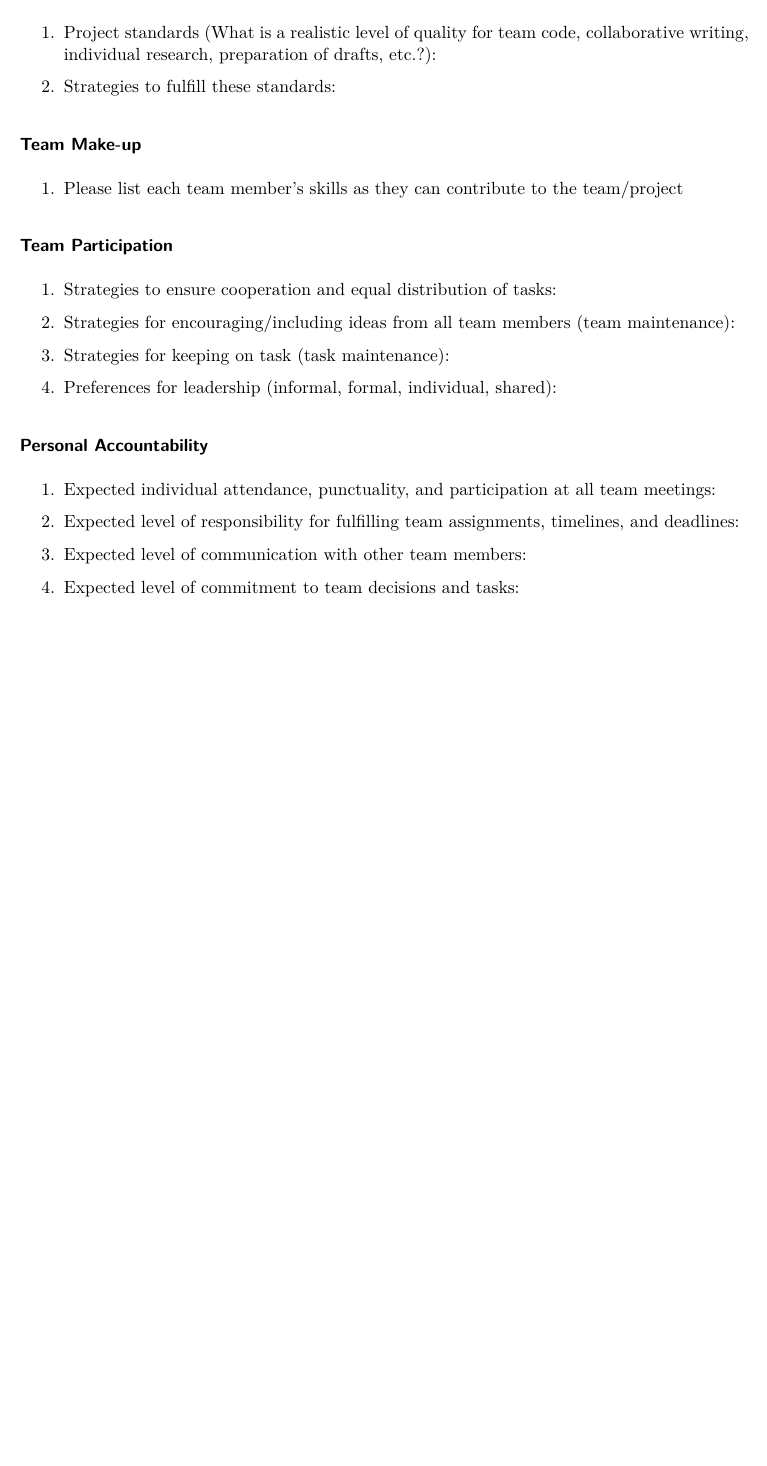
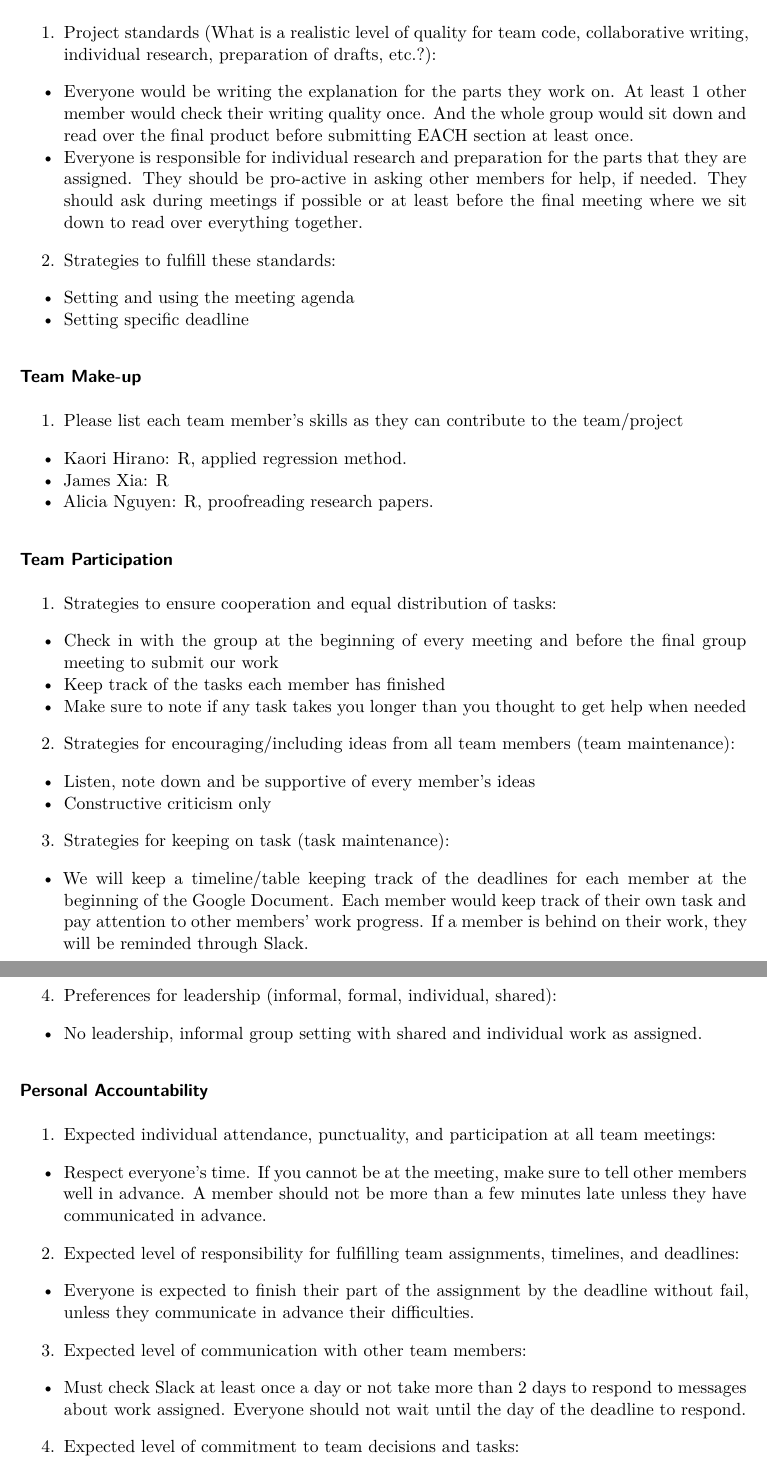
Before and after one commit to kaori-hirano/group-project, a Quarto document (01-contract/group_contract.qmd): part of page 3 of 4 before the commit and two parts of pages 3 and 4 of 5 after it, the two joined at a grey line, cut so that both start at the same text, the shorter picture padded with empty space. Rendered offline with R 4.5, knitr and Pandoc in place of Quarto, then LaTeX, with nearby package versions.

Commit message:
Group Contract Version 1

```diff
--- a/01-contract/group_contract.qmd
+++ b/01-contract/group_contract.qmd
@@ -109,45 +109,48 @@ Where will all agendas & minutes be kept?):
 
 ### Work Quality
 
-1. Project standards (What is a realistic level of quality for team code,
-collaborative writing, individual research, preparation of drafts, etc.?):
-
+1. Project standards (What is a realistic level of quality for team code, collaborative writing, individual research, preparation of drafts, etc.?):
+- Everyone would be writing the explanation for the parts they work on. At least 1 other member would check their writing quality once. And the whole group would sit down and read over the final product before submitting EACH section at least once.
+- Everyone is responsible for individual research and preparation for the parts that they are assigned. They should be pro-active in asking other members for help, if needed. They should ask during meetings if possible or at least before the final meeting where we sit down to read over everything together.
 
 2. Strategies to fulfill these standards:
-
+- Setting and using the meeting agenda
+- Setting specific deadline
 
 ### Team Make-up
 
-1. Please list each team member’s skills as they can contribute to the
-team/project
-
+1. Please list each team member’s skills as they can contribute to the team/project
+- Kaori Hirano: R, applied regression method.
+- James Xia: R
+- Alicia Nguyen: R, proofreading research papers.
 
 ### Team Participation
 
 1. Strategies to ensure cooperation and equal distribution of tasks:
+- Check in with the group at the beginning of every meeting and before the final group meeting to submit our work
+- Keep track of the tasks each member has finished
+- Make sure to note if any task takes you longer than you thought to get help when needed
 
-
-2. Strategies for encouraging/including ideas from all team members (team
-maintenance):
-
+2. Strategies for encouraging/including ideas from all team members (team maintenance):
+- Listen, note down and be supportive of every member's ideas
+- Constructive criticism only
 
 3. Strategies for keeping on task (task maintenance):
-
+- We will keep a timeline/table keeping track of the deadlines for each member at the beginning of the Google Document. Each member would keep track of their own task and pay attention to other members' work progress. If a member is behind on their work, they will be reminded through Slack.
 
 4. Preferences for leadership (informal, formal, individual, shared):
+- No leadership, informal group setting with shared and individual work as assigned.
 
 
 ### Personal Accountability
 
-1. Expected individual attendance, punctuality, and participation at all team
-meetings:
+1. Expected individual attendance, punctuality, and participation at all team meetings:
+- Respect everyone's time. If you cannot be at the meeting, make sure to tell other members well in advance. A member should not be more than a few minutes late unless they have communicated in advance.
 
-
-2. Expected level of responsibility for fulfilling team assignments, timelines,
-and deadlines:
-
+2. Expected level of responsibility for fulfilling team assignments, timelines, and deadlines:
+- Everyone is expected to finish their part of the assignment by the deadline without fail, unless they communicate in advance their difficulties.
 
 3. Expected level of communication with other team members:
-
+- Must check Slack at least once a day or not take more than 2 days to respond to messages about work assigned. Everyone should not wait until the day of the deadline to respond.
 
 4. Expected level of commitment to team decisions and tasks:
```
Also changed, not shown: 01-contract/group_contract.qmd (12 more changed lines).
